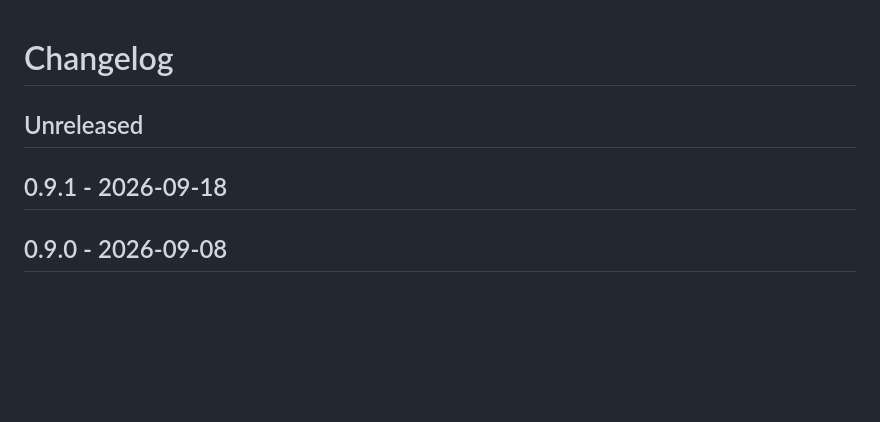
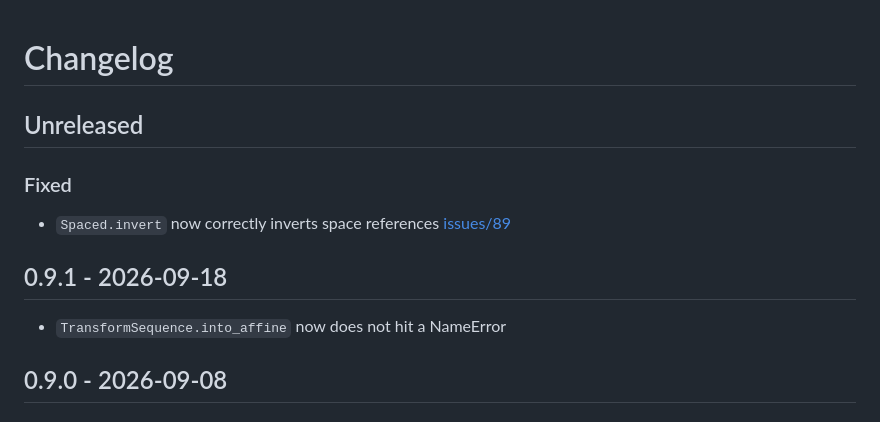
Before and after one commit to clbarnes/transformnd, a Markdown page: CHANGELOG.md, the part around the change. GitHub-like rendering; blank space fills up the shorter version.

Commit message:
Update changelog

```diff
--- a/CHANGELOG.md
+++ b/CHANGELOG.md
@@ -2,7 +2,13 @@
 
 ## Unreleased
 
+### Fixed
+
+- `Spaced.invert` now correctly inverts space references [issues/89](https://github.com/clbarnes/transformnd/issues/89)
+
 ## 0.9.1 - 2026-09-18
+
+- `TransformSequence.into_affine` now does not hit a NameError
 
 ## 0.9.0 - 2026-09-08
 
```
